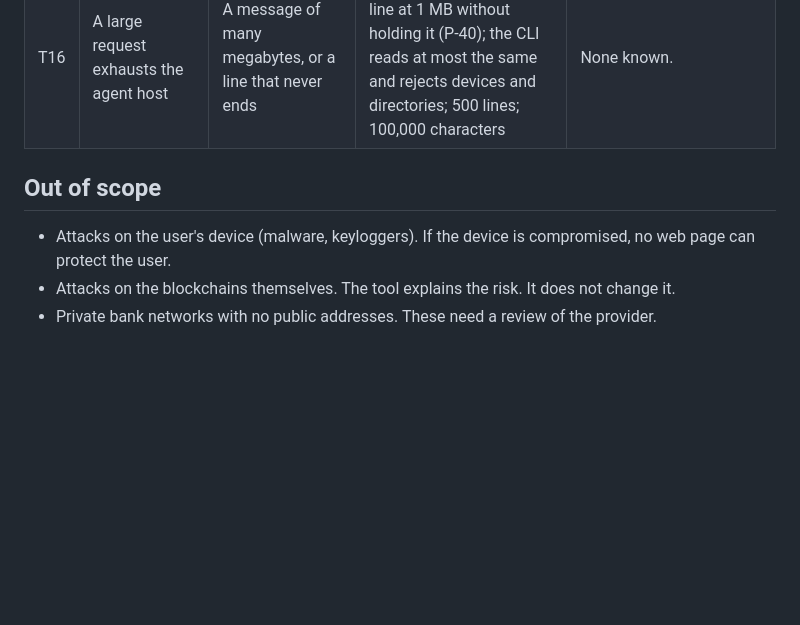
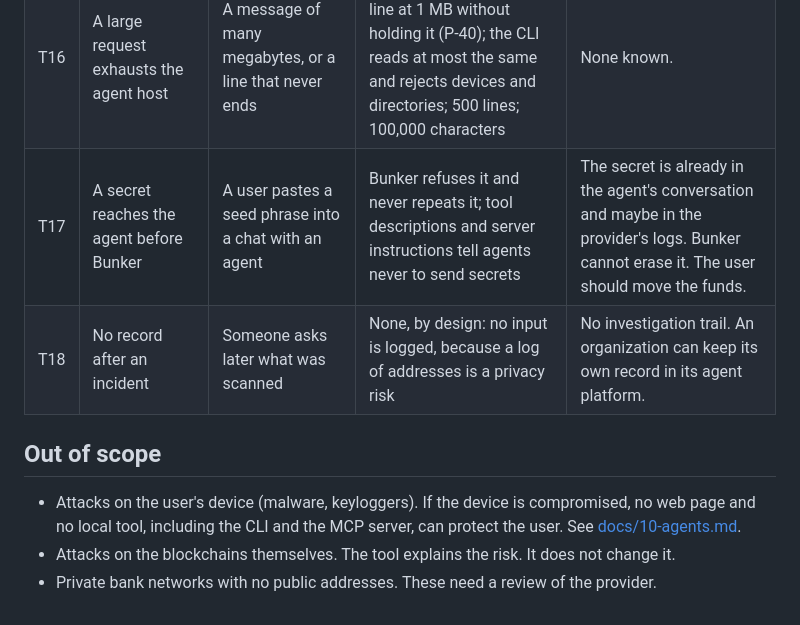
Before and after one commit to nosistech/nosis-bunker, a Markdown page: docs/security/threat-model.md, the part around the change. Drawn GitHub-style; blank space fills up the shorter version.

```diff
--- a/docs/security/threat-model.md
+++ b/docs/security/threat-model.md
@@ -28,9 +28,11 @@ This document lists what can go wrong, who can cause it, and what the tool does
 | T14 | The tool gets more power than it needs (excessive agency) | A server that can write files or reach the network | The CLI and the MCP server import no network, shell or file-write module; a test checks this; all tools are read-only (`readOnlyHint`) | None known. |
 | T15 | A fake Bunker MCP server | A package with a similar name steals data | The official source is this repository; the README and llms.txt name it | Users who install from another source. |
 | T16 | A large request exhausts the agent host | A message of many megabytes, or a line that never ends | The MCP server drops a line at 1 MB without holding it (P-40); the CLI reads at most the same and rejects devices and directories; 500 lines; 100,000 characters | None known. |
+| T17 | A secret reaches the agent before Bunker | A user pastes a seed phrase into a chat with an agent | Bunker refuses it and never repeats it; tool descriptions and server instructions tell agents never to send secrets | The secret is already in the agent's conversation and maybe in the provider's logs. Bunker cannot erase it. The user should move the funds. |
+| T18 | No record after an incident | Someone asks later what was scanned | None, by design: no input is logged, because a log of addresses is a privacy risk | No investigation trail. An organization can keep its own record in its agent platform. |
 
 ## Out of scope
 
-- Attacks on the user's device (malware, keyloggers). If the device is compromised, no web page can protect the user.
+- Attacks on the user's device (malware, keyloggers). If the device is compromised, no web page and no local tool, including the CLI and the MCP server, can protect the user. See [docs/10-agents.md](../10-agents.md#known-limits-for-agent-use).
 - Attacks on the blockchains themselves. The tool explains the risk. It does not change it.
 - Private bank networks with no public addresses. These need a review of the provider.
```
Also changed, not shown: docs/10-agents.md (+10 -0 lines), docs/security/owasp.md (+19 -0 lines).
